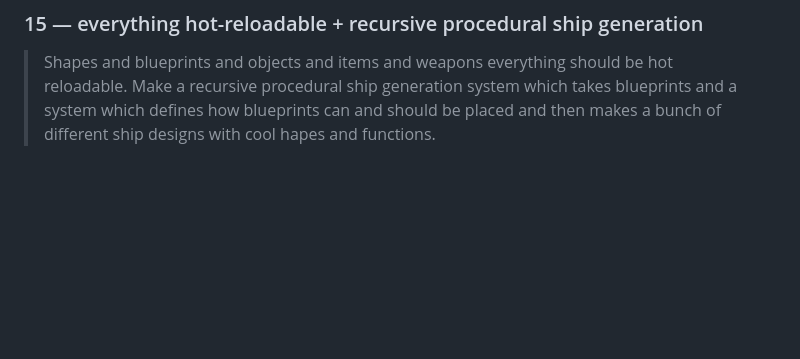
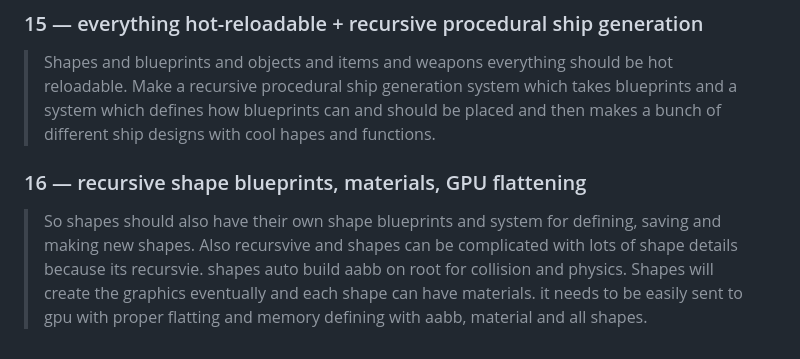
Before and after one commit to ce-net/spacegame, a Markdown page: VISION.md, the part around the change. Drawn GitHub-style; blank space fills up the shorter version.

```diff
--- a/VISION.md
+++ b/VISION.md
@@ -76,3 +76,7 @@ paraphrase or "correct" the quotes below.
 ### 15 — everything hot-reloadable + recursive procedural ship generation
 
 > Shapes and blueprints and objects and items and weapons everything should be hot reloadable. Make a recursive procedural ship generation system which takes blueprints and a system which defines how blueprints can and should be placed and then makes a bunch of different ship designs with cool hapes and functions.
+
+### 16 — recursive shape blueprints, materials, GPU flattening
+
+> So shapes should also have their own shape blueprints and system for defining, saving and making new shapes. Also recursvive and shapes can be complicated with lots of shape details because its recursvie. shapes auto build aabb on root for collision and physics. Shapes will create the graphics eventually and each shape can have  materials. it needs to be easily sent to gpu with proper flatting and memory defining with aabb, material and all shapes.
```
Also changed, not shown: BUILDING.md (+19 -0 lines).
